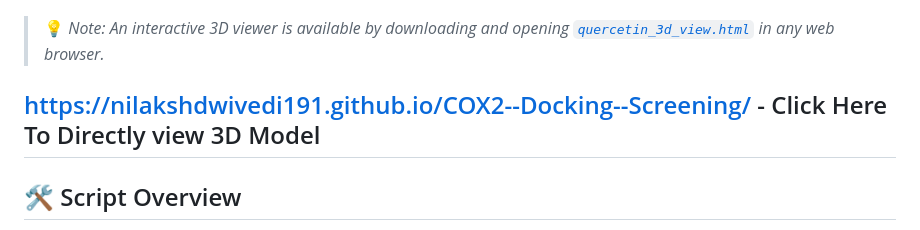
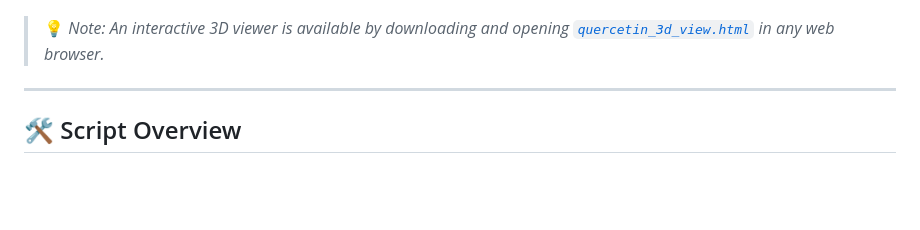
Before and after one commit to nilakshdwivedi191/COX2--Docking--Screening, a Markdown page: README.md, the part around the change. Rendered like a GitHub page; blank space fills up the shorter version.

```diff
--- a/README.md
+++ b/README.md
@@ -44,7 +44,6 @@ Using **Auto Dock Vina** for molecular docking and **Python** for data processin
 
 > 💡 *Note: An interactive 3D viewer is available by downloading and opening [`quercetin_3d_view.html`](quercetin_3d_view.html) in any web browser.*
 
-https://nilakshdwivedi191.github.io/COX2--Docking--Screening/ - Click Here To Directly view 3D Model
 ---
 
 ## 🛠️ Script Overview
```
